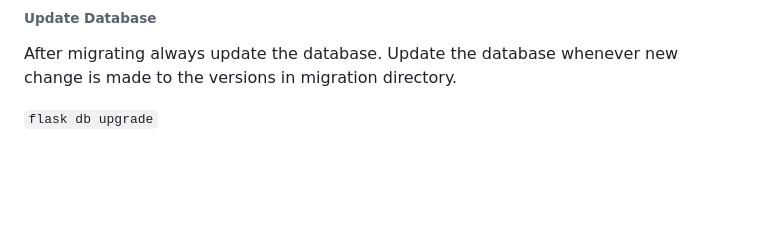
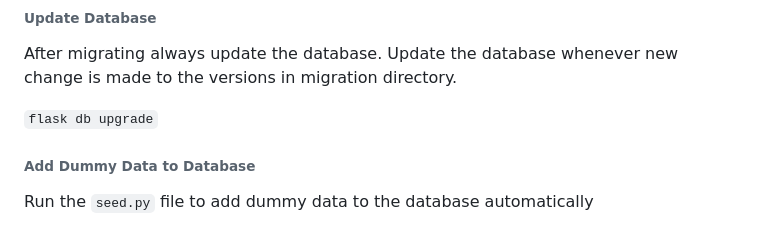
Before and after one commit to TeslaC00/FlaskInventoryManager, a Markdown page: README.md, the part around the change. GitHub-like rendering; blank space fills up the shorter version.

Commit message:
modified readme for seed.py

```diff
--- a/README.md
+++ b/README.md
@@ -182,3 +182,7 @@ After migrating always update the database. Update the database
 whenever new change is made to the versions in migration directory.
 
 `flask db upgrade`
+
+###### Add Dummy Data to Database
+
+Run the `seed.py` file to add dummy data to the database automatically
```
